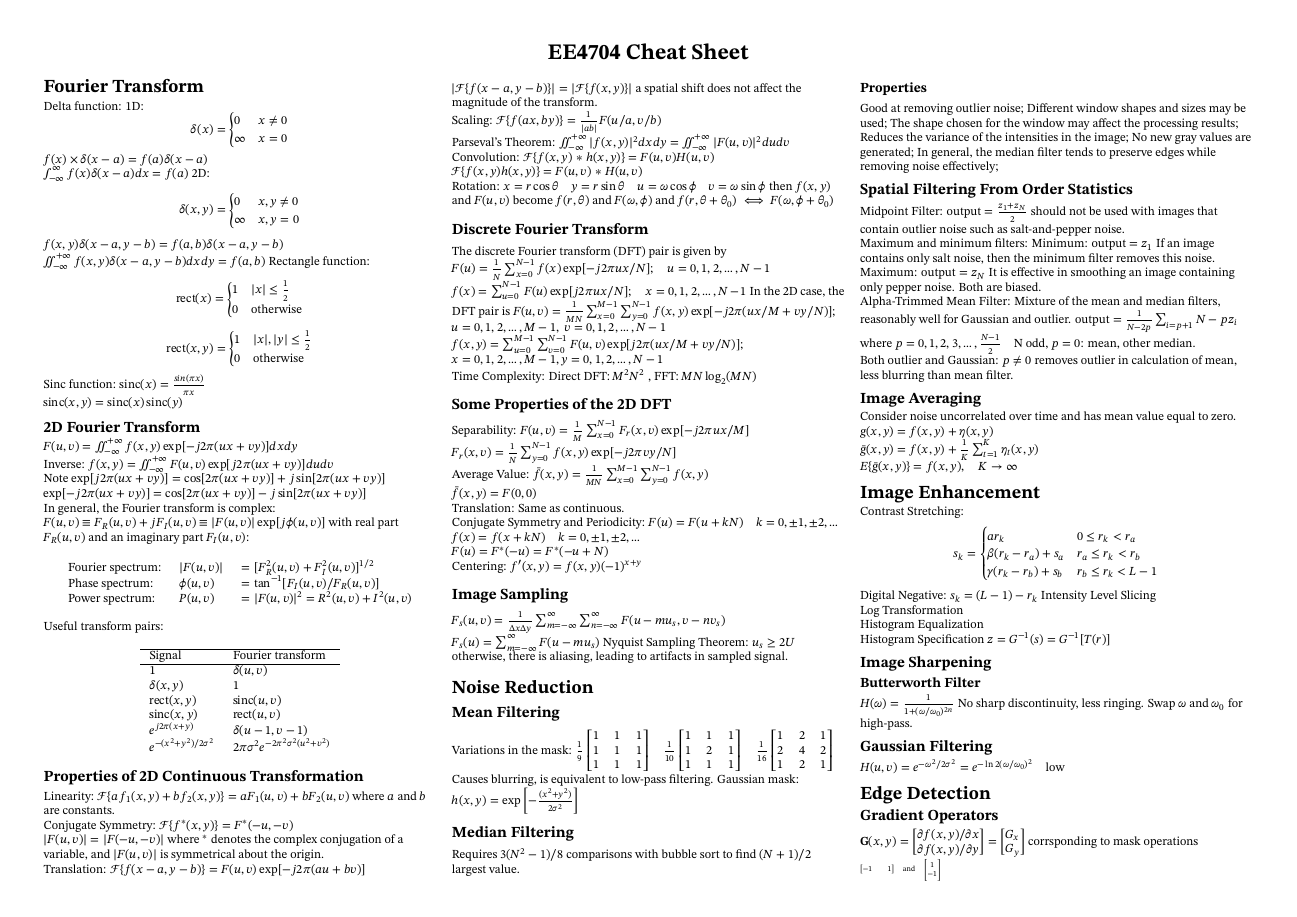
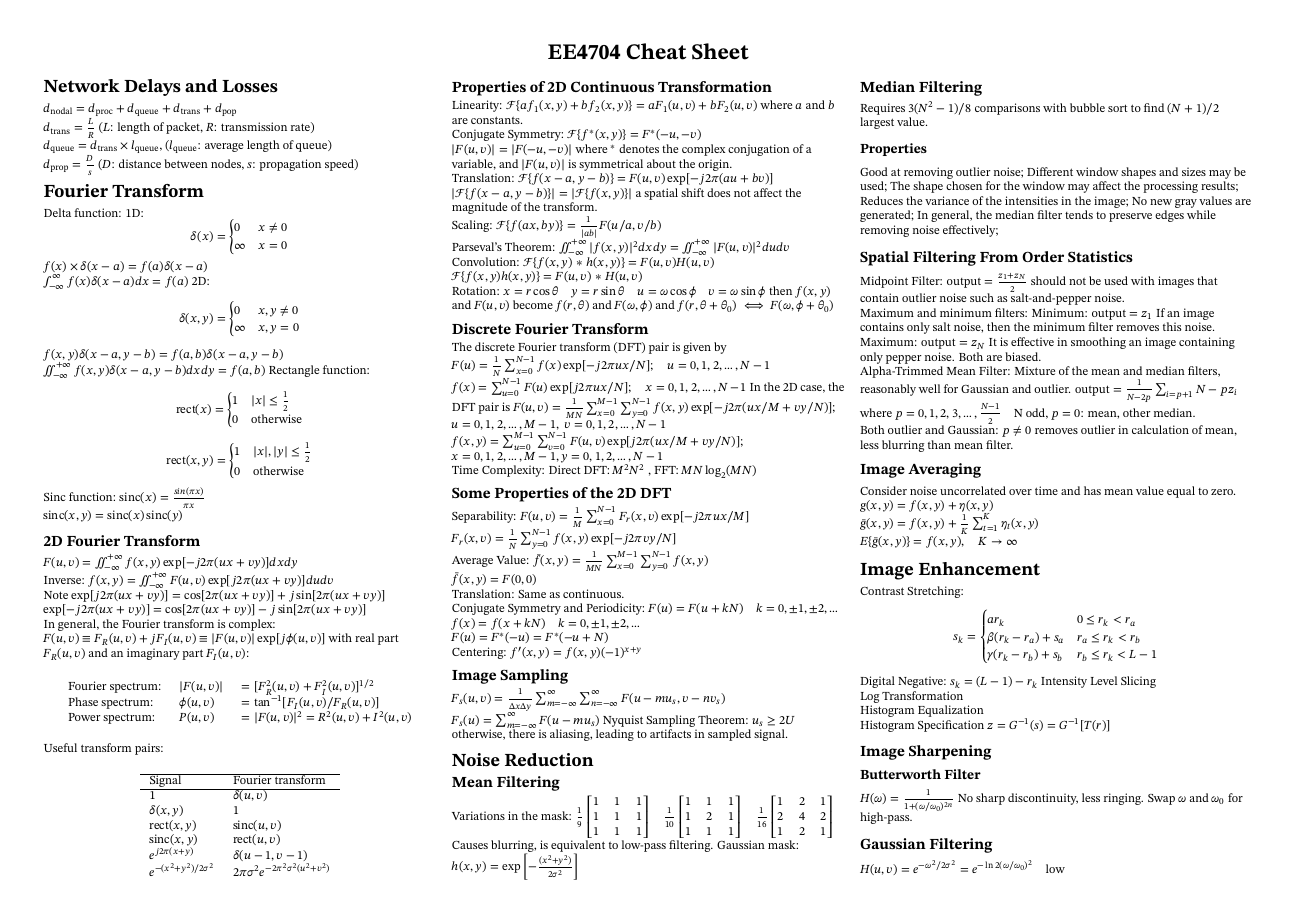
Before and after one commit to shenghaoc/ee4210-cheatsheet, a LaTeX document (main.tex): page 1 of 2 before the commit and page 1 of 3 after it. Compiled offline with pdfLaTeX.

Commit message:
Add delays

```diff
--- a/main.tex
+++ b/main.tex
@@ -79,6 +79,12 @@
     \setlength{\postmulticols}{1pt}
     \setlength{\multicolsep}{1pt}
     \setlength{\columnsep}{2pt}
+
+    \section{Network Delays and Losses}
+    $d_{\text{nodal}}=d_{\text{proc}}+d_{\text{queue}}+d_{\text{trans}}+d_{\text{pop}}$\\
+    $d_{\text{trans}}=\frac{L}{R}$ ($L$: length of packet, $R$: transmission rate)\\
+    $d_{\text{queue}}=d_{\text{trans}}\times l_{\text{queue}}$, ($l_{\text{queue}}$: average length of queue) \\
+    $d_{\text{prop}}=\frac{D}{s}$ ($D$: distance between nodes, $s$: propagation speed)\\
 
     \section{Fourier Transform}
     Delta function:
```
